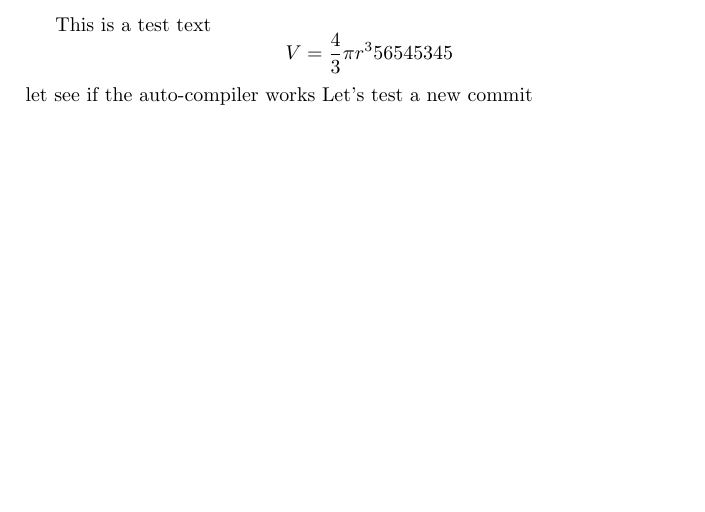
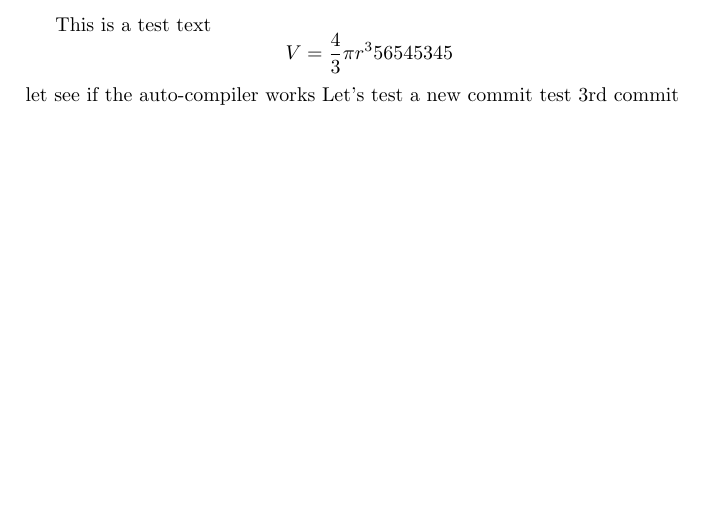
Before and after one commit to pacman314159/calculus1_bezier_curve_report, a LaTeX document (testing.tex): part of the page, cut so that both start at the same text. Compiled offline with pdfLaTeX.

Commit message:
Testing - 3rd commit

```diff
--- a/testing.tex
+++ b/testing.tex
@@ -6,4 +6,5 @@
   $$V=\frac{4}{3}\pi r^356545345$$
   let see if the auto-compiler works
   Let's test a new commit
+  test 3rd commit
 \end{document}
```
